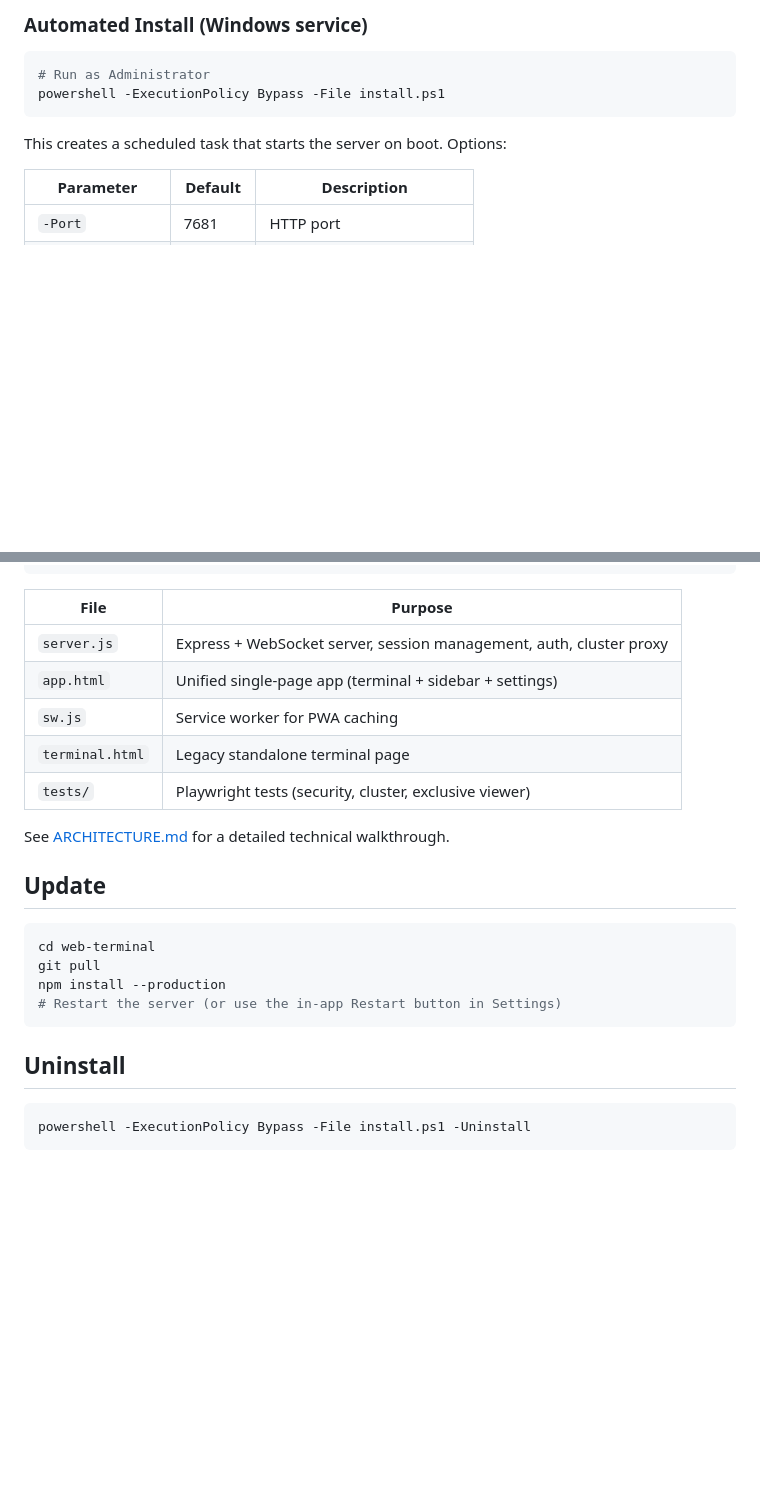
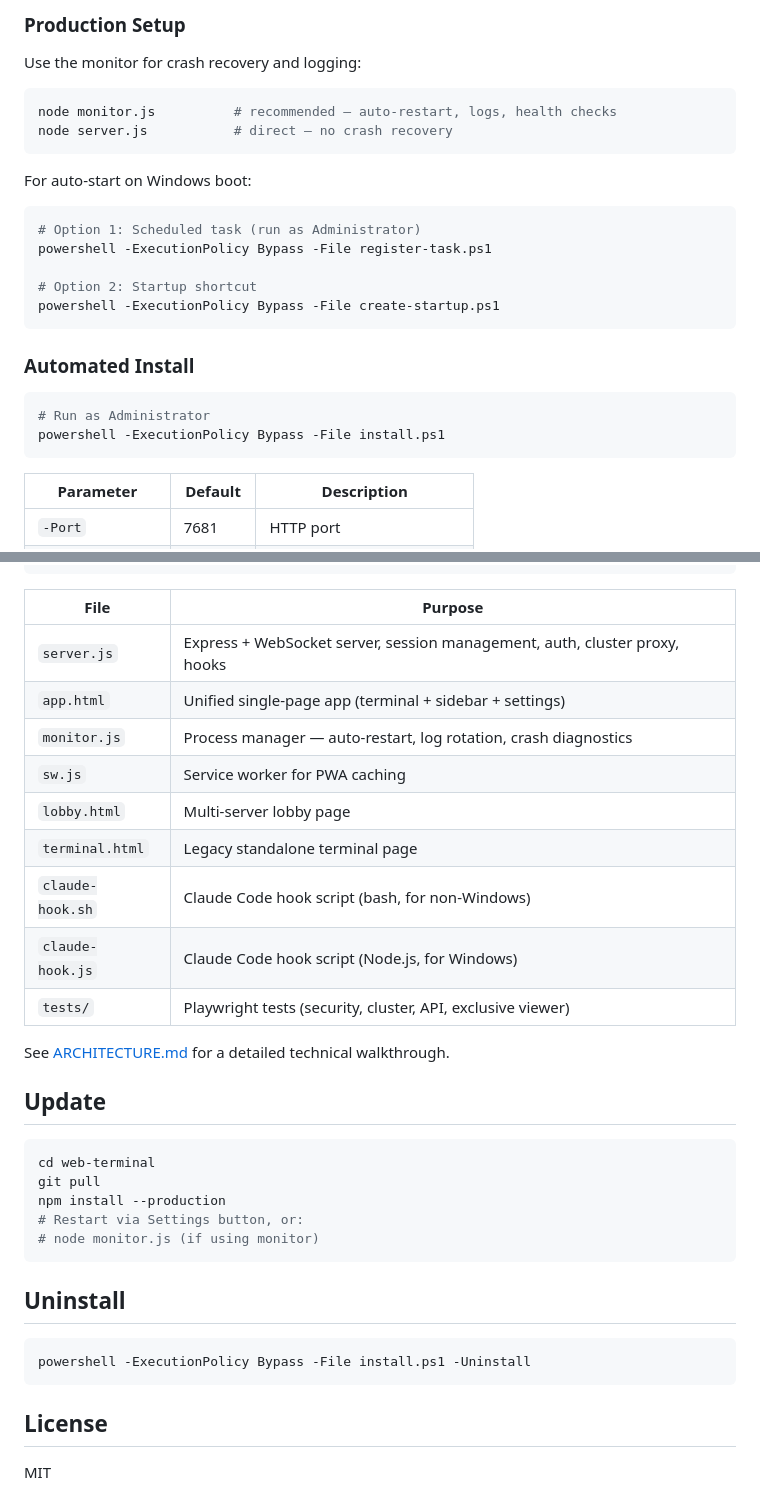
Before and after one commit to Adiel-Sharabi/web-terminal, a Markdown page: README.md, 2 parts joined by grey strips. Rendered like a GitHub page; blank space fills up the shorter version.

````diff
--- a/README.md
+++ b/README.md
@@ -39,12 +65,29 @@ Open http://localhost:7681 — default login is `admin` / `admin`.
 
-### Automated Install (Windows service)
+### Production Setup
+
+Use the monitor for crash recovery and logging:
+
+```bash
+node monitor.js          # recommended — auto-restart, logs, health checks
+node server.js           # direct — no crash recovery
+```
+
+For auto-start on Windows boot:
+
+```powershell
+# Option 1: Scheduled task (run as Administrator)
+powershell -ExecutionPolicy Bypass -File register-task.ps1
+
+# Option 2: Startup shortcut
+powershell -ExecutionPolicy Bypass -File create-startup.ps1
+```
+
+### Automated Install
 
 ```powershell
 # Run as Administrator
 powershell -ExecutionPolicy Bypass -File install.ps1
 ```
-
-This creates a scheduled task that starts the server on boot. Options:
 
 | Parameter | Default | Description |
 |-----------|---------|-------------|
@@ -109,11 +170,15 @@ PC Browser ────> localhost:7681 ────────┘
 
 | File | Purpose |
 |------|---------|
-| `server.js` | Express + WebSocket server, session management, auth, cluster proxy |
+| `server.js` | Express + WebSocket server, session management, auth, cluster proxy, hooks |
 | `app.html` | Unified single-page app (terminal + sidebar + settings) |
+| `monitor.js` | Process manager — auto-restart, log rotation, crash diagnostics |
 | `sw.js` | Service worker for PWA caching |
+| `lobby.html` | Multi-server lobby page |
 | `terminal.html` | Legacy standalone terminal page |
-| `tests/` | Playwright tests (security, cluster, exclusive viewer) |
+| `claude-hook.sh` | Claude Code hook script (bash, for non-Windows) |
+| `claude-hook.js` | Claude Code hook script (Node.js, for Windows) |
+| `tests/` | Playwright tests (security, cluster, API, exclusive viewer) |
 
 See [ARCHITECTURE.md](ARCHITECTURE.md) for a detailed technical walkthrough.
 
@@ -123,7 +188,8 @@ See [ARCHITECTURE.md](ARCHITECTURE.md) for a detailed technical walkthrough.
 cd web-terminal
 git pull
 npm install --production
-# Restart the server (or use the in-app Restart button in Settings)
+# Restart via Settings button, or:
+# node monitor.js (if using monitor)
 ```
 
 ## Uninstall
@@ -131,3 +197,7 @@ npm install --production
 ```powershell
 powershell -ExecutionPolicy Bypass -File install.ps1 -Uninstall
 ```
+
+## License
+
+MIT
````
Also changed, not shown: other parts of README.md (+70 -26 lines).
